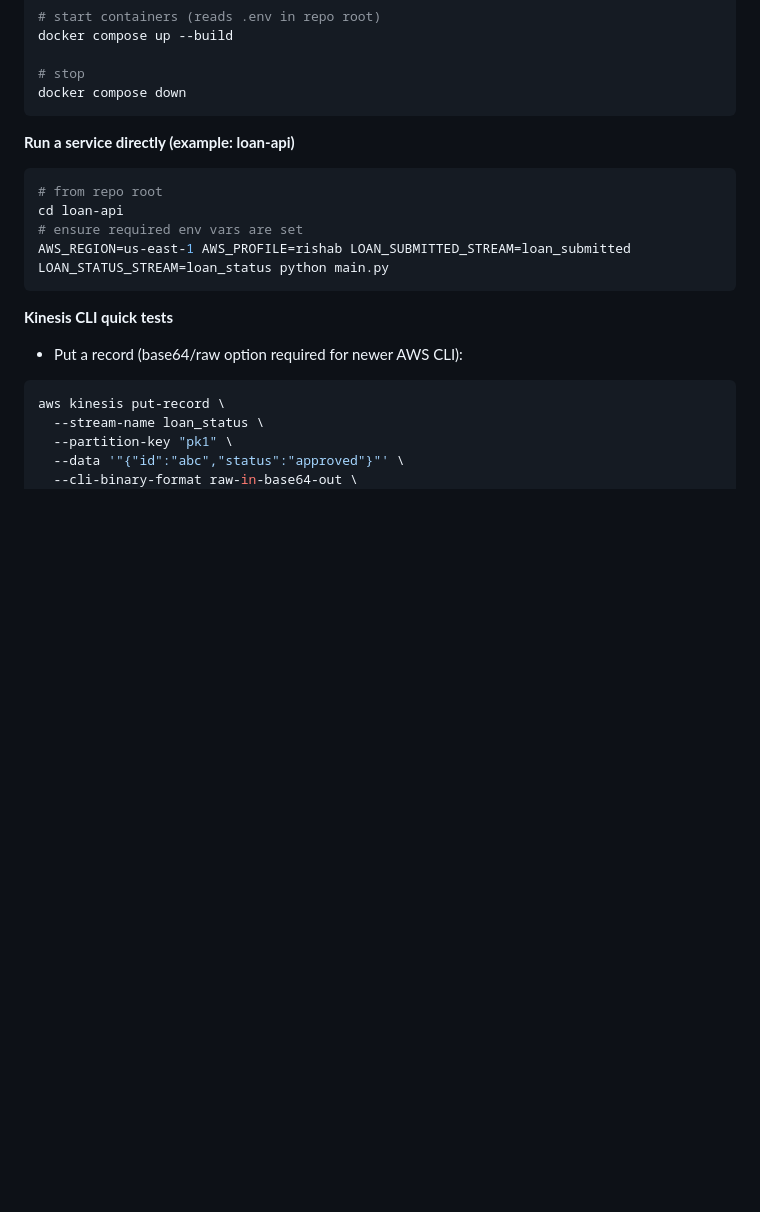
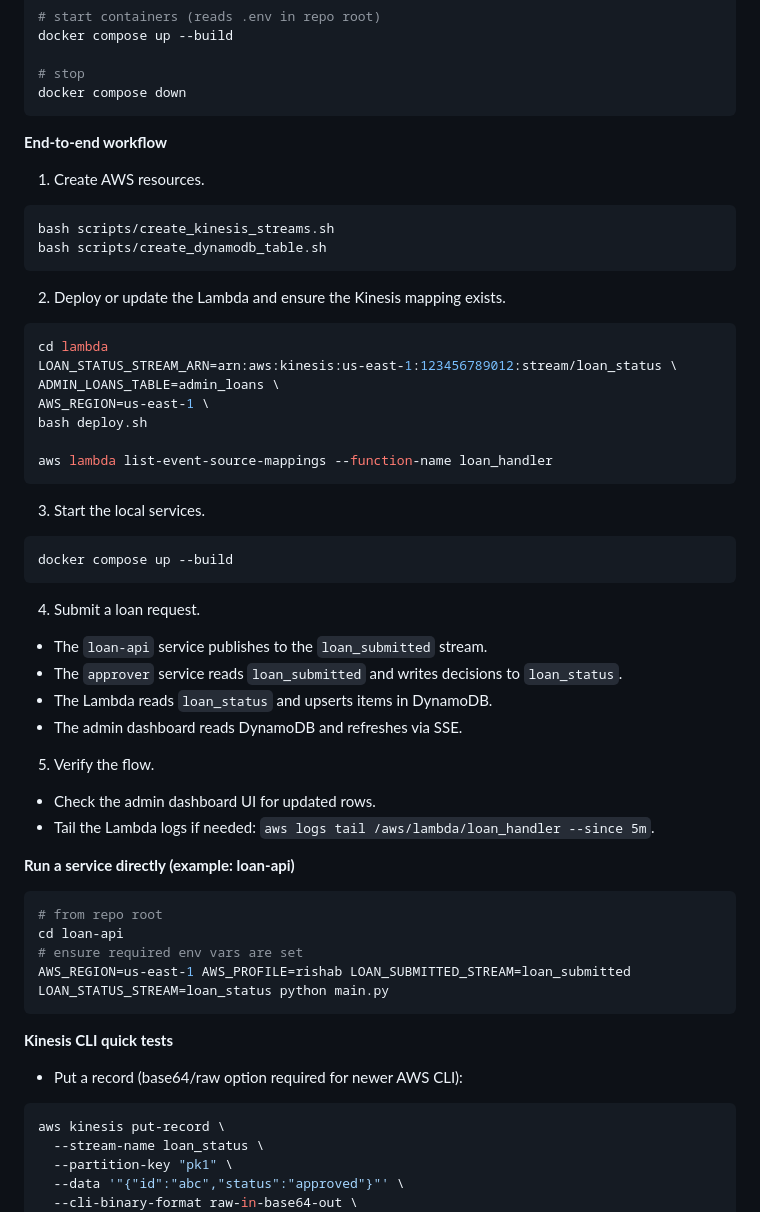
Before and after one commit to Rishab260/loan-app-poc, a Markdown page: README.md, the part around the change. GitHub-like rendering; blank space fills up the shorter version.

````diff
--- a/README.md
+++ b/README.md
@@ -40,6 +40,45 @@ docker compose up --build
 # stop
 docker compose down
 ```
+
+**End-to-end workflow**
+
+1. Create AWS resources.
+
+```bash
+bash scripts/create_kinesis_streams.sh
+bash scripts/create_dynamodb_table.sh
+```
+
+2. Deploy or update the Lambda and ensure the Kinesis mapping exists.
+
+```bash
+cd lambda
+LOAN_STATUS_STREAM_ARN=arn:aws:kinesis:us-east-1:123456789012:stream/loan_status \
+ADMIN_LOANS_TABLE=admin_loans \
+AWS_REGION=us-east-1 \
+bash deploy.sh
+
+aws lambda list-event-source-mappings --function-name loan_handler
+```
+
+3. Start the local services.
+
+```bash
+docker compose up --build
+```
+
+4. Submit a loan request.
+
+- The `loan-api` service publishes to the `loan_submitted` stream.
+- The `approver` service reads `loan_submitted` and writes decisions to `loan_status`.
+- The Lambda reads `loan_status` and upserts items in DynamoDB.
+- The admin dashboard reads DynamoDB and refreshes via SSE.
+
+5. Verify the flow.
+
+- Check the admin dashboard UI for updated rows.
+- Tail the Lambda logs if needed: `aws logs tail /aws/lambda/loan_handler --since 5m`.
 
 **Run a service directly (example: loan-api)**
 
````
